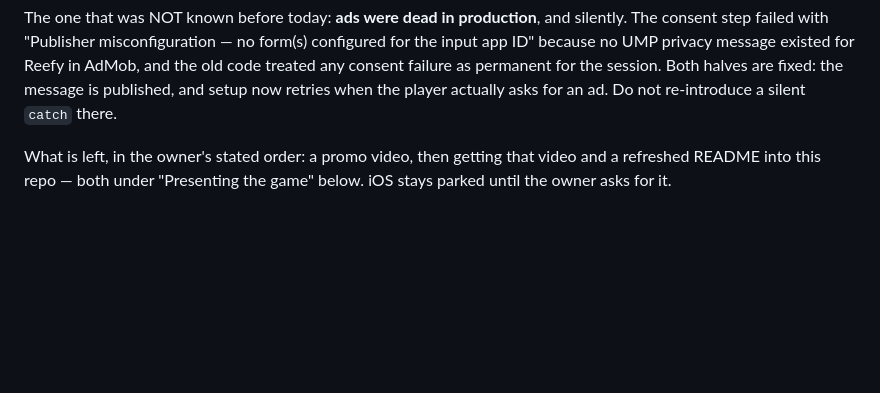
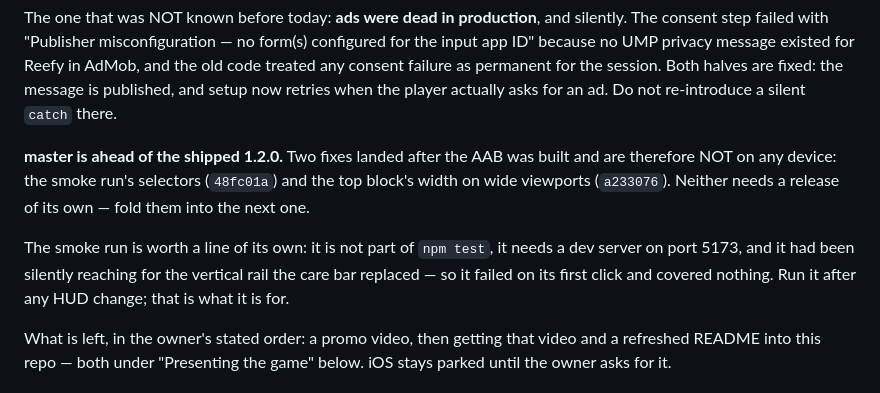
Before and after one commit to Eren-Ozcan/reefy, a Markdown page: TODO.md, the part around the change. Drawn GitHub-style; blank space fills up the shorter version.

Commit message:
docs: point the next session at the gap between master and the shipped build
Two fixes landed after the 1.2.0 AAB was built, so master is ahead of every
device: the smoke selectors and the top block's width. Neither earns a release
on its own, and finding that out later by wondering why a fix "isn't there"
costs more than the four lines that say so.

Also states plainly what the smoke run is for, since it had been failing on
its first click for a while without anyone noticing.

Co-Authored-By: Claude Opus 5 <noreply@anthropic.com>

```diff
--- a/TODO.md
+++ b/TODO.md
@@ -16,6 +16,16 @@ existed for Reefy in AdMob, and the old code treated any consent failure as
 permanent for the session. Both halves are fixed: the message is published,
 and setup now retries when the player actually asks for an ad. Do not
 re-introduce a silent `catch` there.
+
+**master is ahead of the shipped 1.2.0.** Two fixes landed after the AAB was
+built and are therefore NOT on any device: the smoke run's selectors
+(`48fc01a`) and the top block's width on wide viewports (`a233076`). Neither
+needs a release of its own — fold them into the next one.
+
+The smoke run is worth a line of its own: it is not part of `npm test`, it
+needs a dev server on port 5173, and it had been silently reaching for the
+vertical rail the care bar replaced — so it failed on its first click and
+covered nothing. Run it after any HUD change; that is what it is for.
 
 What is left, in the owner's stated order: a promo video, then getting that
 video and a refreshed README into this repo — both under "Presenting the game"
```
